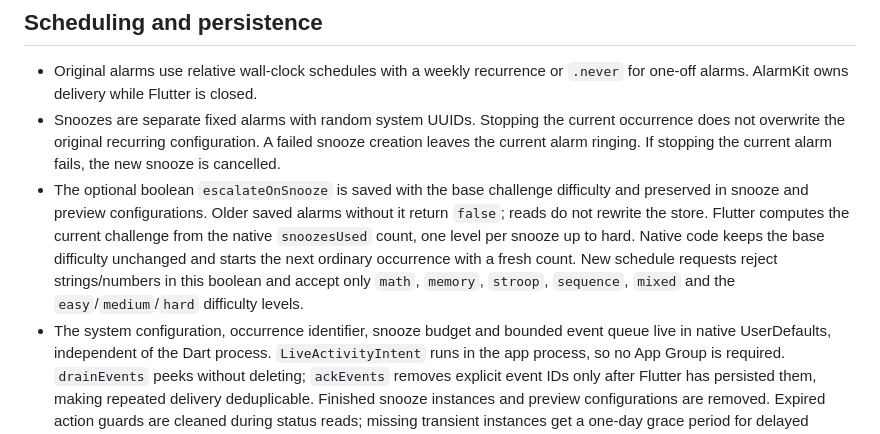
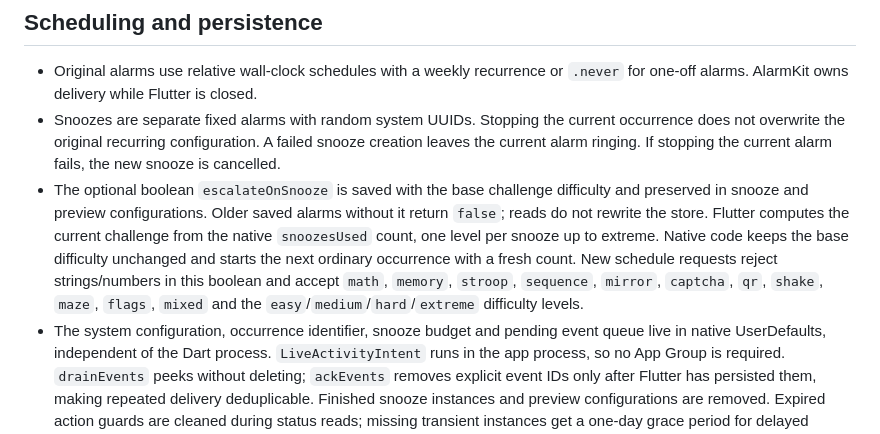
Before and after one commit to Terro216/five-more, a Markdown page: docs/ios.md, the part around the change. Rendered like a GitHub page.

Commit message:
Align release and iOS documentation with version 0.6

```diff
--- a/docs/ios.md
+++ b/docs/ios.md
@@ -18,11 +18,12 @@ build phase and provide `NSAlarmKitUsageDescription` in Info.plist.
   difficulty and preserved in snooze and preview configurations. Older saved
   alarms without it return `false`; reads do not rewrite the store. Flutter
   computes the current challenge from the native `snoozesUsed` count, one level
-  per snooze up to hard. Native code keeps the base difficulty unchanged and
+  per snooze up to extreme. Native code keeps the base difficulty unchanged and
   starts the next ordinary occurrence with a fresh count. New schedule requests
-  reject strings/numbers in this boolean and accept only `math`, `memory`,
-  `stroop`, `sequence`, `mixed` and the `easy`/`medium`/`hard` difficulty levels.
-- The system configuration, occurrence identifier, snooze budget and bounded
+  reject strings/numbers in this boolean and accept `math`, `memory`,
+  `stroop`, `sequence`, `mirror`, `captcha`, `qr`, `shake`, `maze`, `flags`,
+  `mixed` and the `easy`/`medium`/`hard`/`extreme` difficulty levels.
+- The system configuration, occurrence identifier, snooze budget and pending
   event queue live in native UserDefaults, independent of the Dart process.
   `LiveActivityIntent` runs in the app process, so no App Group is required.
   `drainEvents` peeks without deleting; `ackEvents` removes explicit event IDs
```
Also changed, not shown: docs/RELEASING.md (+3 -1 lines).
